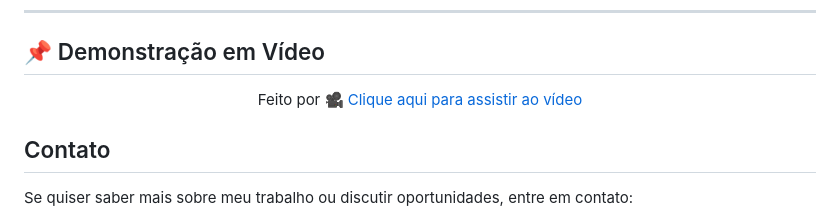
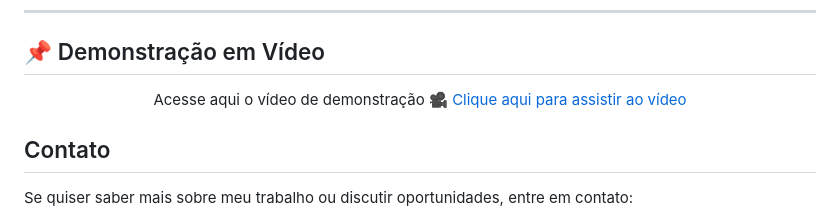
Before and after one commit to JohnReiiss/Sistema-PD-Automatizado, a Markdown page: README.md, the part around the change. Drawn GitHub-style.

```diff
--- a/README.md
+++ b/README.md
@@ -76,7 +76,7 @@ php -S localhost:8000
 
 ## 📌 Demonstração em Vídeo
 
-<div align="center"> <p>Feito por <a href="https://drive.google.com/file/d/1jtanektCOc994FzcZZSfOEBqVeFI_bG3/view?usp=drivesdk">🎥 Clique aqui para assistir ao vídeo</a></p> </div>
+<div align="center"> <p>Acesse aqui o vídeo de demonstração <a href="https://drive.google.com/file/d/1jtanektCOc994FzcZZSfOEBqVeFI_bG3/view?usp=drivesdk">🎥 Clique aqui para assistir ao vídeo</a></p> </div>
 
 ## Contato
 Se quiser saber mais sobre meu trabalho ou discutir oportunidades, entre em contato:
```
